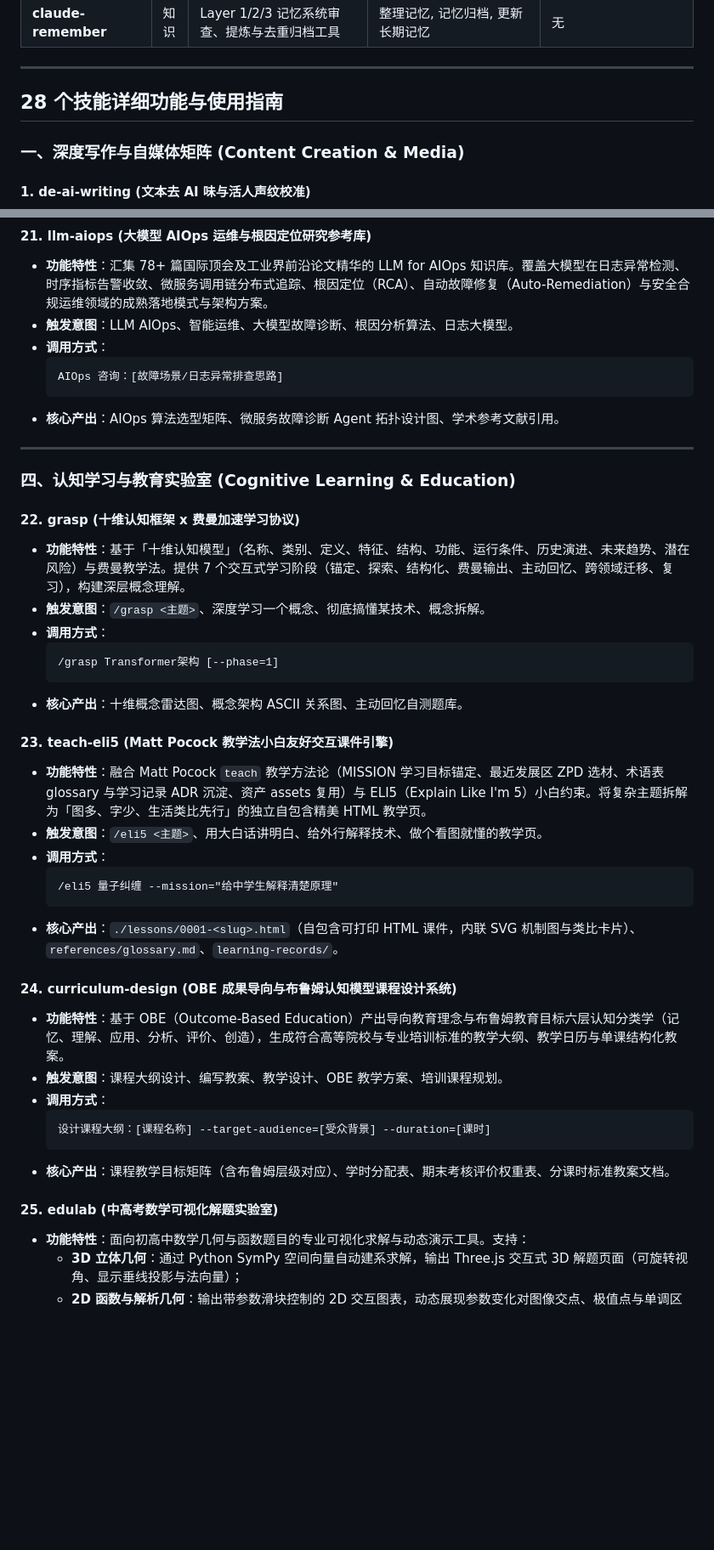
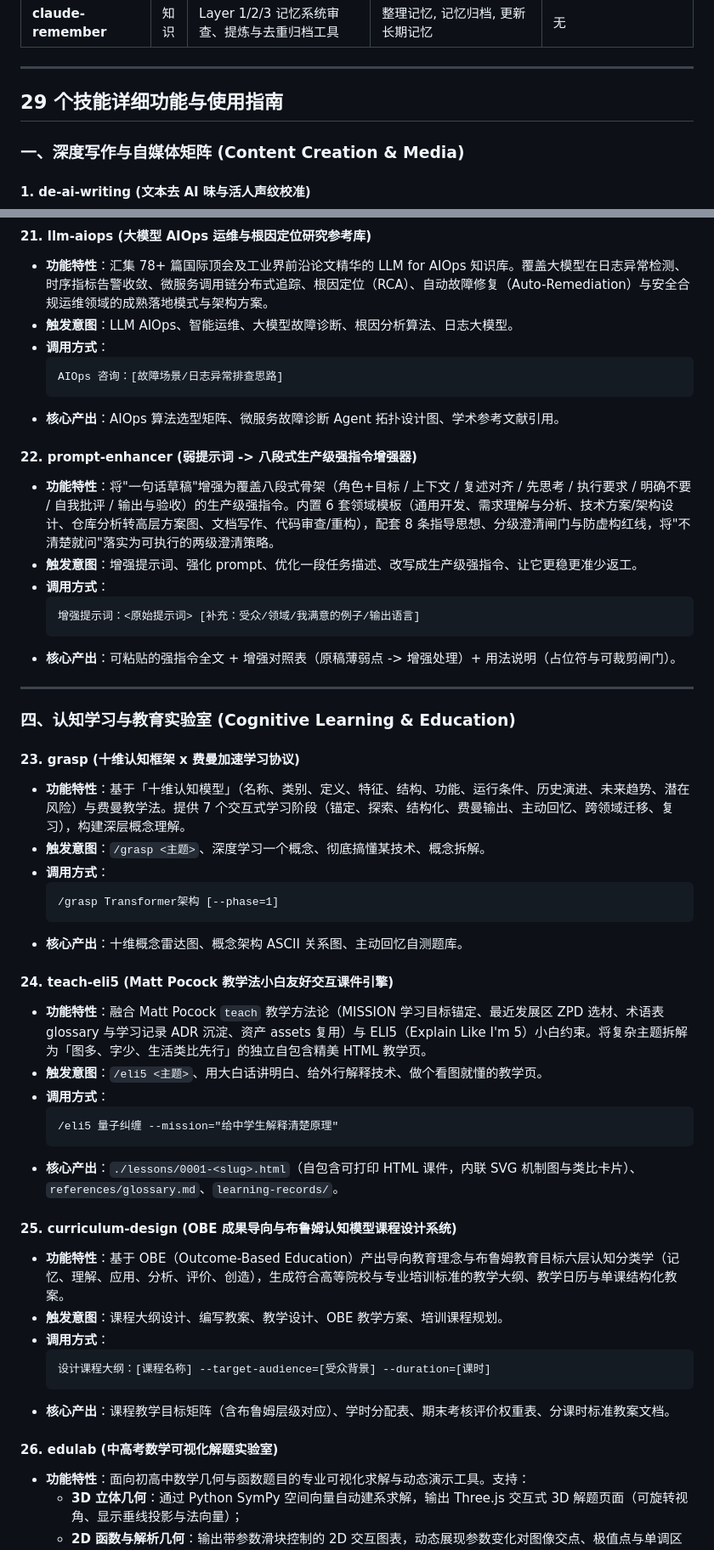
Before and after one commit to renky1025/agent-skills, a Markdown page: README.md, 2 parts joined by grey strips. Shown at 85% size. GitHub-like rendering; blank space fills up the shorter version.

Commit message:
docs: README 收录 prompt-enhancer 技能, 技能总数校准为 29
- 仓库结构树新增 [代码工程] 分类条目
- 技能全景矩阵补充 prompt-enhancer 行
- 详细指南新增 22. prompt-enhancer, 后续条目编号顺延

````diff
--- a/README.md
+++ b/README.md
@@ -97,7 +99,7 @@ agent-skills/
 
 ---
 
-## 28 个技能详细功能与使用指南
+## 29 个技能详细功能与使用指南
 
 ### 一、深度写作与自媒体矩阵 (Content Creation & Media)
 
@@ -322,11 +324,20 @@ agent-skills/
   ```
 - **核心产出**：AIOps 算法选型矩阵、微服务故障诊断 Agent 拓扑设计图、学术参考文献引用。
 
+#### 22. prompt-enhancer (弱提示词 -> 八段式生产级强指令增强器)
+- **功能特性**：将"一句话草稿"增强为覆盖八段式骨架（角色+目标 / 上下文 / 复述对齐 / 先思考 / 执行要求 / 明确不要 / 自我批评 / 输出与验收）的生产级强指令。内置 6 套领域模板（通用开发、需求理解与分析、技术方案/架构设计、仓库分析转高层方案图、文档写作、代码审查/重构），配套 8 条指导思想、分级澄清闸门与防虚构红线，将"不清楚就问"落实为可执行的两级澄清策略。
+- **触发意图**：增强提示词、强化 prompt、优化一段任务描述、改写成生产级强指令、让它更稳更准少返工。
+- **调用方式**：
+  ```
+  增强提示词：<原始提示词> [补充：受众/领域/我满意的例子/输出语言]
+  ```
+- **核心产出**：可粘贴的强指令全文 + 增强对照表（原稿薄弱点 -> 增强处理）+ 用法说明（占位符与可裁剪闸门）。
+
 ---
 
 ### 四、认知学习与教育实验室 (Cognitive Learning & Education)
 
-#### 22. grasp (十维认知框架 x 费曼加速学习协议)
+#### 23. grasp (十维认知框架 x 费曼加速学习协议)
 - **功能特性**：基于「十维认知模型」（名称、类别、定义、特征、结构、功能、运行条件、历史演进、未来趋势、潜在风险）与费曼教学法。提供 7 个交互式学习阶段（锚定、探索、结构化、费曼输出、主动回忆、跨领域迁移、复习），构建深层概念理解。
 - **触发意图**：`/grasp <主题>`、深度学习一个概念、彻底搞懂某技术、概念拆解。
 - **调用方式**：
@@ -335,7 +346,7 @@ agent-skills/
   ```
 - **核心产出**：十维概念雷达图、概念架构 ASCII 关系图、主动回忆自测题库。
 
-#### 23. teach-eli5 (Matt Pocock 教学法小白友好交互课件引擎)
+#### 24. teach-eli5 (Matt Pocock 教学法小白友好交互课件引擎)
 - **功能特性**：融合 Matt Pocock `teach` 教学方法论（MISSION 学习目标锚定、最近发展区 ZPD 选材、术语表 glossary 与学习记录 ADR 沉淀、资产 assets 复用）与 ELI5（Explain Like I'm 5）小白约束。将复杂主题拆解为「图多、字少、生活类比先行」的独立自包含精美 HTML 教学页。
 - **触发意图**：`/eli5 <主题>`、用大白话讲明白、给外行解释技术、做个看图就懂的教学页。
 - **调用方式**：
@@ -344,7 +355,7 @@ agent-skills/
   ```
 - **核心产出**：`./lessons/0001-<slug>.html`（自包含可打印 HTML 课件，内联 SVG 机制图与类比卡片）、`references/glossary.md`、`learning-records/`。
 
-#### 24. curriculum-design (OBE 成果导向与布鲁姆认知模型课程设计系统)
+#### 25. curriculum-design (OBE 成果导向与布鲁姆认知模型课程设计系统)
 - **功能特性**：基于 OBE（Outcome-Based Education）产出导向教育理念与布鲁姆教育目标六层认知分类学（记忆、理解、应用、分析、评价、创造），生成符合高等院校与专业培训标准的教学大纲、教学日历与单课结构化教案。
 - **触发意图**：课程大纲设计、编写教案、教学设计、OBE 教学方案、培训课程规划。
 - **调用方式**：
@@ -353,7 +364,7 @@ agent-skills/
   ```
 - **核心产出**：课程教学目标矩阵（含布鲁姆层级对应）、学时分配表、期末考核评价权重表、分课时标准教案文档。
 
-#### 25. edulab (中高考数学可视化解题实验室)
+#### 26. edulab (中高考数学可视化解题实验室)
 - **功能特性**：面向初高中数学几何与函数题目的专业可视化求解与动态演示工具。支持：
   - **3D 立体几何**：通过 Python SymPy 空间向量自动建系求解，输出 Three.js 交互式 3D 解题页面（可旋转视角、显示垂线投影与法向量）；
   - **2D 函数与解析几何**：输出带参数滑块控制的 2D 交互图表，动态展现参数变化对图像交点、极值点与单调区间的影响。
````
Also changed, not shown: other parts of README.md (+5 -3 lines), prompt-enhancer/SKILL.md (added, +138 -0 lines).
